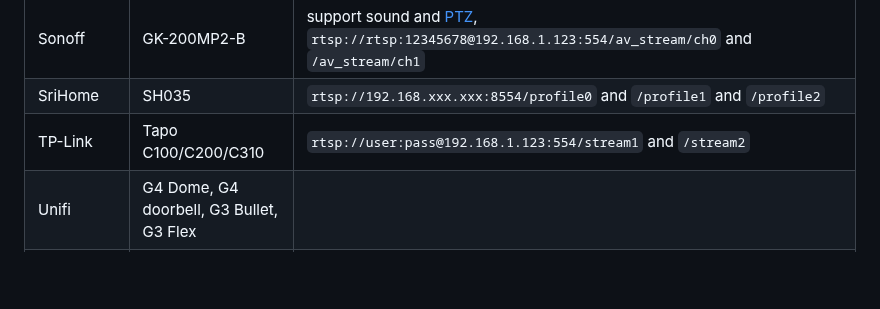
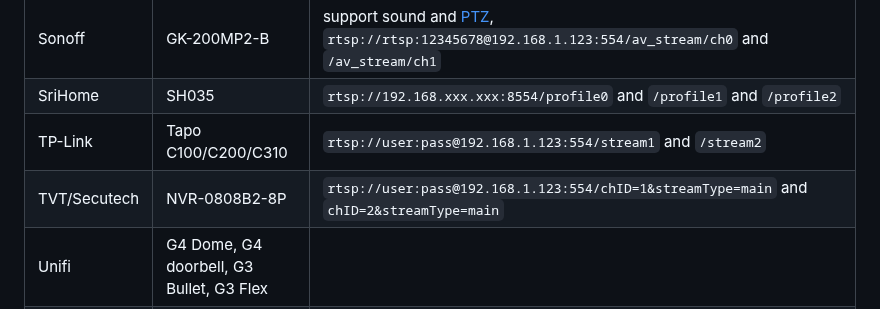
Before and after one commit to AlexxIT/WebRTC, a Markdown page: README.md, the part around the change. GitHub-like rendering; blank space fills up the shorter version.

Commit message:
Added TVT NVR

```diff
--- a/README.md
+++ b/README.md
@@ -346,6 +346,7 @@ logger:
 | Sonoff       | GK-200MP2-B                                           | support sound and [PTZ](https://github.com/AlexxIT/SonoffLAN#sonoff-gk-200mp2-b-camera), `rtsp://rtsp:12345678@192.168.1.123:554/av_stream/ch0` and `/av_stream/ch1`                                                                 |
 | SriHome      | SH035                                                 | `rtsp://192.168.xxx.xxx:8554/profile0` and `/profile1` and `/profile2`                                                                                                                                                               |
 | TP-Link      | Tapo C100/C200/C310                                   | `rtsp://user:pass@192.168.1.123:554/stream1` and `/stream2`                                                                                                                                                                          |
+| TVT/Secutech      | NVR-0808B2-8P                                   | `rtsp://user:pass@192.168.1.123:554/chID=1&streamType=main` and `chID=2&streamType=main`                                                                                                                                                                          |
 | Unifi        | G4 Dome, G4 doorbell, G3 Bullet, G3 Flex              |                                                                                                                                                                                                                                      |
 | Wyze         | Cam v2/v3, Cam Pan v1/v2                              | support sound                                                                                                                                                                                                                        |
 | Xiaomi       | Dafang                                                | [with hack](https://github.com/EliasKotlyar/Xiaomi-Dafang-Hacks), `rtsp://192.168.1.123:8554/unicast` <br> Video: H264, size: 1920x1080, bitrate: 1000, format: VBR, frame rate: 10 <br> Audio: PCMU, rate in: 8000, rate out: 44100 |
```
